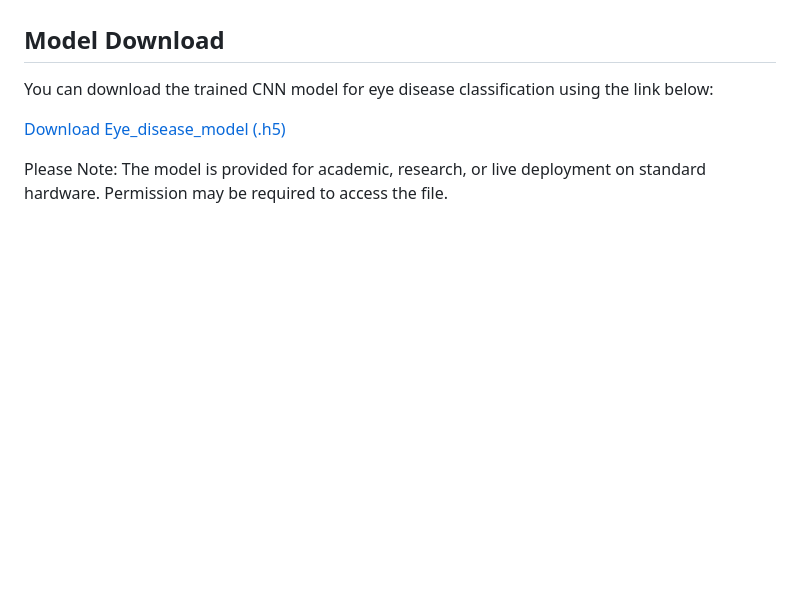
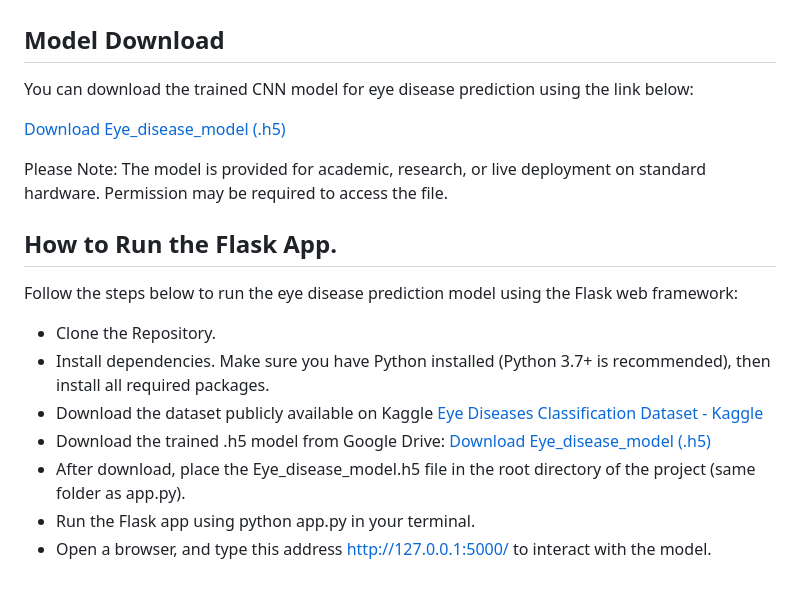
Before and after one commit to Oluwamuyiwa01/DEVELOPMENT-OF-A-MACHINE-LEARNING-MODEL-FOR-EYE-DISEASE-CLASSIFICATION-USING-CNN, a Markdown page: README.md, the part around one of its changes. Rendered like a GitHub page; blank space fills up the shorter version.

```diff
--- a/README.md
+++ b/README.md
@@ -49,9 +49,20 @@ This project contributes to the advancement of artificial intelligence in medica
 Future work can focus on integrating multi-modal data such as OCT scans, patient history, and angiography with fundus images to improve diagnostic accuracy. Lightweight CNN architectures optimized for mobile and edge deployment could enhance accessibility in remote settings. Federated learning may offer a secure, collaborative model of training without sharing patient data. Transfer learning and domain adaptation can boost performance with limited labeled data. Incorporating explainable AI (XAI) will improve model transparency, while tracking disease progression over time can support early intervention for chronic conditions like glaucoma and diabetic retinopathy.
 
 ## Model Download
-You can download the trained CNN model for eye disease classification using the link below:
+You can download the trained CNN model for eye disease prediction using the link below:
 
 [Download Eye_disease_model (.h5)](https://drive.google.com/drive/folders/1Bim1I_FBKmEg5bWEczxgaG6DDHK4s_qY?usp=sharing)
 
 
 Please Note: The model is provided for academic, research, or live deployment on standard hardware. Permission may be required to access the file.
+
+## How to Run the Flask App.
+Follow the steps below to run the eye disease prediction model using the Flask web framework:
+
+- Clone the Repository.
+- Install dependencies. Make sure you have Python installed (Python 3.7+ is recommended), then install all required packages.
+- Download the dataset publicly available on Kaggle [Eye Diseases Classification Dataset - Kaggle](https://www.kaggle.com/datasets/gunavenkatdoddi/eye-diseases-classification)
+- Download the trained .h5 model from Google Drive: [Download Eye_disease_model (.h5)](https://drive.google.com/drive/folders/1Bim1I_FBKmEg5bWEczxgaG6DDHK4s_qY?usp=sharing)
+- After download, place the Eye_disease_model.h5 file in the root directory of the project (same folder as app.py).
+- Run the Flask app using python app.py in your terminal.
+- Open a browser, and type this address http://127.0.0.1:5000/ to interact with the model.
```
Also changed, not shown: other parts of README.md (+1 -1 lines).
